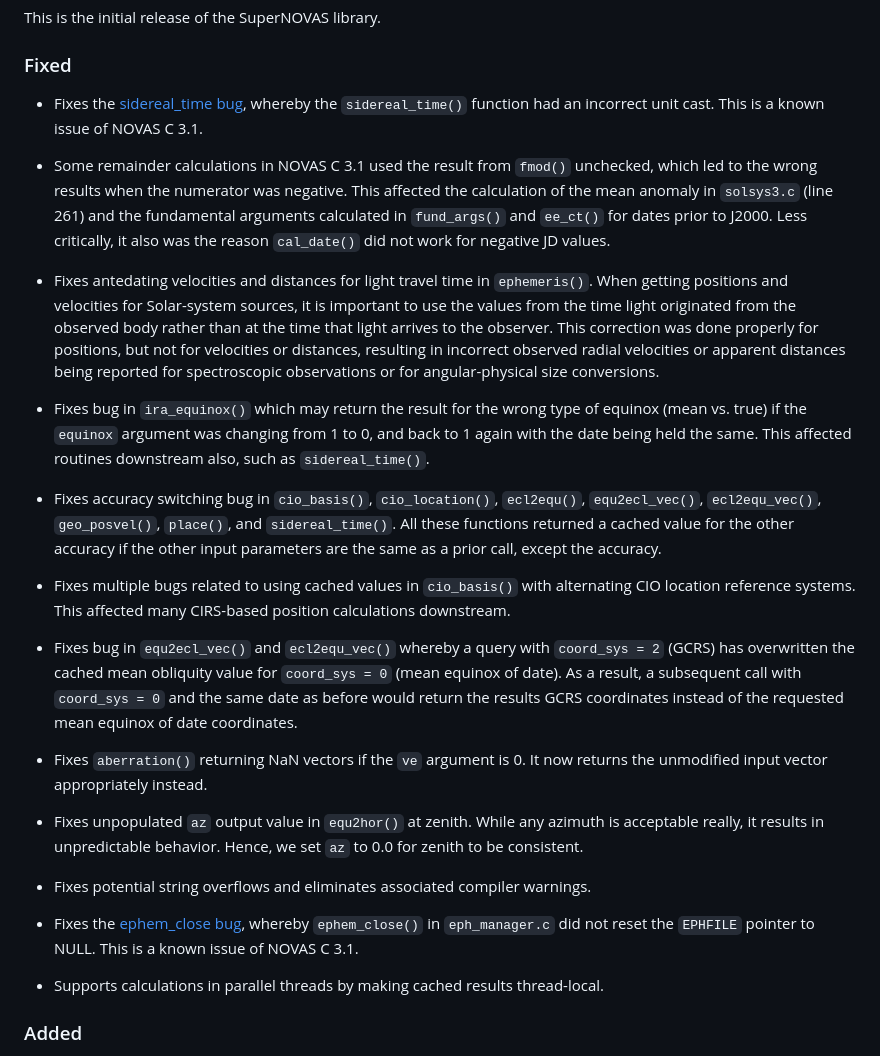
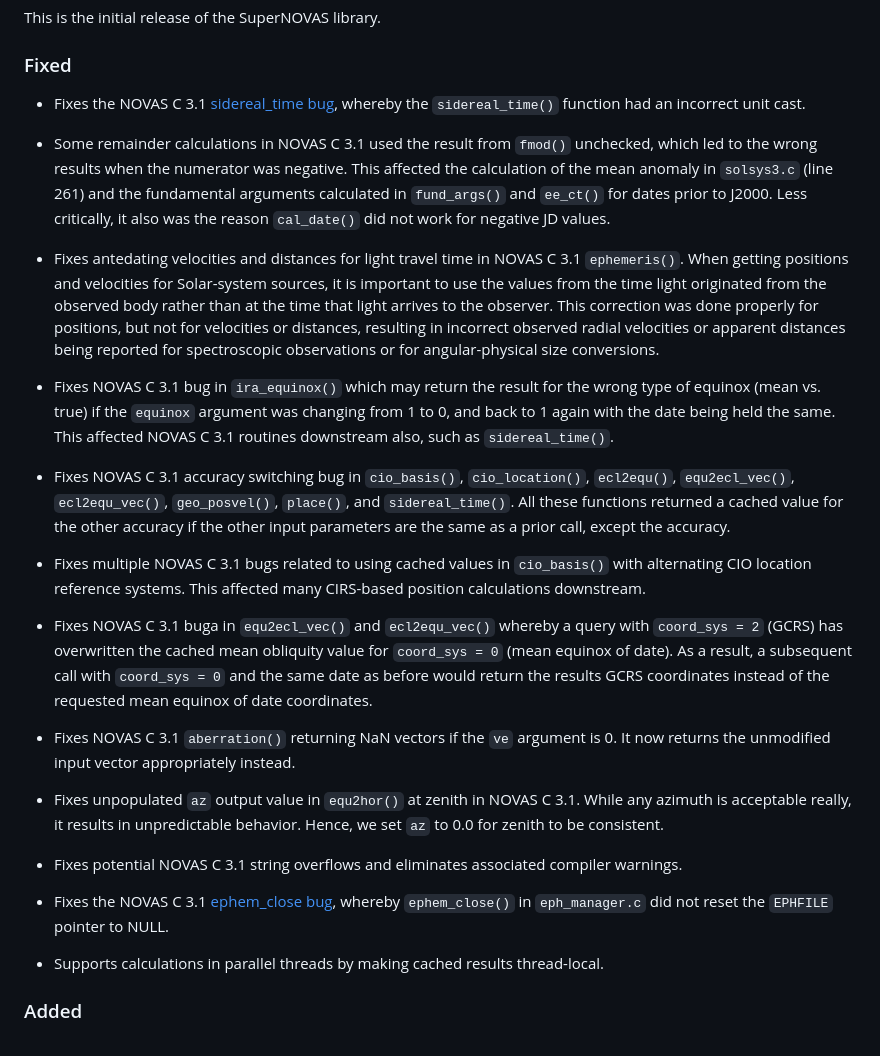
Before and after one commit to Smithsonian/SuperNOVAS, a Markdown page: CHANGELOG.md, the part around the change. Rendered like a GitHub page.

Commit message:
Changelog edits

```diff
--- a/CHANGELOG.md
+++ b/CHANGELOG.md
@@ -7,46 +7,46 @@ This is the initial release of the SuperNOVAS library.
 
 ### Fixed
 
- - Fixes the [sidereal_time bug](https://aa.usno.navy.mil/software/novas_faq), whereby the `sidereal_time()` function
-   had an incorrect unit cast. This is a known issue of NOVAS C 3.1.
+ - Fixes the NOVAS C 3.1 [sidereal_time bug](https://aa.usno.navy.mil/software/novas_faq), whereby the
+   `sidereal_time()` function had an incorrect unit cast.
 
  - Some remainder calculations in NOVAS C 3.1 used the result from `fmod()` unchecked, which led to the wrong results
    when the numerator was negative. This affected the calculation of the mean anomaly in `solsys3.c` (line 261) and
    the fundamental arguments calculated in `fund_args()` and `ee_ct()` for dates prior to J2000. Less critically, it
    also was the reason `cal_date()` did not work for negative JD values.
 
- - Fixes antedating velocities and distances for light travel time in `ephemeris()`. When getting positions and
-   velocities for Solar-system sources, it is important to use the values from the time light originated from the
-   observed body rather than at the time that light arrives to the observer. This correction was done properly for
-   positions, but not for velocities or distances, resulting in incorrect observed radial velocities or apparent
-   distances being reported for spectroscopic observations or for angular-physical size conversions.
+ - Fixes antedating velocities and distances for light travel time in NOVAS C 3.1 `ephemeris()`. When getting
+   positions and velocities for Solar-system sources, it is important to use the values from the time light originated
+   from the observed body rather than at the time that light arrives to the observer. This correction was done
+   properly for positions, but not for velocities or distances, resulting in incorrect observed radial velocities or
+   apparent distances being reported for spectroscopic observations or for angular-physical size conversions.
 
- - Fixes bug in `ira_equinox()` which may return the result for the wrong type of equinox (mean vs. true) if the
-   `equinox` argument was changing from 1 to 0, and back to 1 again with the date being held the same. This affected
-   routines downstream also, such as `sidereal_time()`.
+ - Fixes NOVAS C 3.1 bug in `ira_equinox()` which may return the result for the wrong type of equinox (mean vs. true)
+   if the `equinox` argument was changing from 1 to 0, and back to 1 again with the date being held the same. This
+   affected NOVAS C 3.1 routines downstream also, such as `sidereal_time()`.
 
- - Fixes accuracy switching bug in `cio_basis()`, `cio_location()`, `ecl2equ()`, `equ2ecl_vec()`, `ecl2equ_vec()`,
-   `geo_posvel()`, `place()`, and `sidereal_time()`. All these functions returned a cached value for the other
-   accuracy if the other input parameters are the same as a prior call, except the accuracy.
+ - Fixes NOVAS C 3.1 accuracy switching bug in `cio_basis()`, `cio_location()`, `ecl2equ()`, `equ2ecl_vec()`,
+   `ecl2equ_vec()`, `geo_posvel()`, `place()`, and `sidereal_time()`. All these functions returned a cached value for
+   the other accuracy if the other input parameters are the same as a prior call, except the accuracy.
 
- - Fixes multiple bugs related to using cached values in `cio_basis()` with alternating CIO location reference
-   systems. This affected many CIRS-based position calculations downstream.
+ - Fixes multiple NOVAS C 3.1 bugs related to using cached values in `cio_basis()` with alternating CIO location
+   reference systems. This affected many CIRS-based position calculations downstream.
 
- - Fixes bug in `equ2ecl_vec()` and `ecl2equ_vec()` whereby a query with `coord_sys = 2` (GCRS) has overwritten the
-   cached mean obliquity value for `coord_sys = 0` (mean equinox of date). As a result, a subsequent call with
-   `coord_sys = 0` and the same date as before would return the results GCRS coordinates instead of the requested mean
-   equinox of date coordinates.
+ - Fixes NOVAS C 3.1 buga in `equ2ecl_vec()` and `ecl2equ_vec()` whereby a query with `coord_sys = 2` (GCRS) has
+   overwritten the cached mean obliquity value for `coord_sys = 0` (mean equinox of date). As a result, a subsequent
+   call with `coord_sys = 0` and the same date as before would return the results GCRS coordinates instead of the
+   requested mean equinox of date coordinates.
 
- - Fixes `aberration()` returning NaN vectors if the `ve` argument is 0. It now returns the unmodified input vector
-   appropriately instead.
+ - Fixes NOVAS C 3.1 `aberration()` returning NaN vectors if the `ve` argument is 0. It now returns the unmodified
+   input vector  appropriately instead.
 
- - Fixes unpopulated `az` output value in `equ2hor()` at zenith. While any azimuth is acceptable really, it results in
-   unpredictable behavior. Hence, we set `az` to 0.0 for zenith to be consistent.
+ - Fixes unpopulated `az` output value in `equ2hor()` at zenith in NOVAS C 3.1. While any azimuth is acceptable
+   really, it results in unpredictable behavior. Hence, we set `az` to 0.0 for zenith to be consistent.
 
- - Fixes potential string overflows and eliminates associated compiler warnings.
+ - Fixes potential NOVAS C 3.1 string overflows and eliminates associated compiler warnings.
 
- - Fixes the [ephem_close bug](https://aa.usno.navy.mil/software/novas_faq), whereby `ephem_close()` in
-   `eph_manager.c` did not reset the `EPHFILE` pointer to NULL. This is a known issue of NOVAS C 3.1.
+ - Fixes the NOVAS C 3.1 [ephem_close bug](https://aa.usno.navy.mil/software/novas_faq), whereby `ephem_close()` in
+   `eph_manager.c` did not reset the `EPHFILE` pointer to NULL.
 
  - Supports calculations in parallel threads by making cached results thread-local.
 
```
